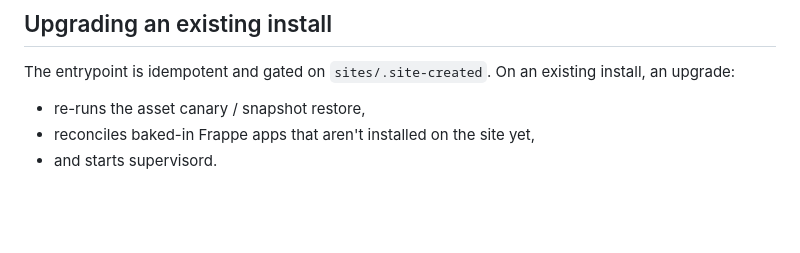
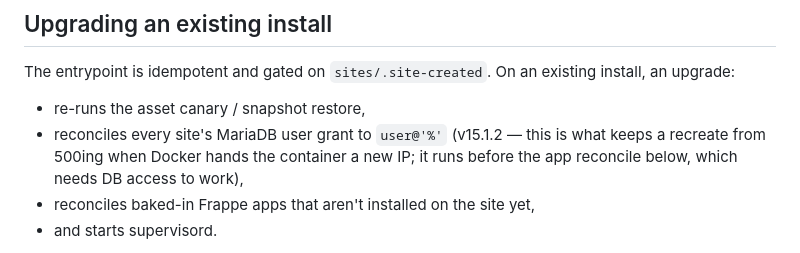
Before and after one commit to polehntim-commits/fafo-umbrel-store, a Markdown page: fafo-erpnext/README.md, the part around the change. Drawn GitHub-style; blank space fills up the shorter version.

Commit message:
fafo-erpnext: note the grant reconcile in the upgrade path (README)
The v15.1.2 self-heal runs on the upgrade path too, and it runs before the
baked-in-app reconcile — which is load-bearing, since install-app needs a
working DB connection.

Co-Authored-By: Claude Opus 5 (1M context) <noreply@anthropic.com>

```diff
--- a/fafo-erpnext/README.md
+++ b/fafo-erpnext/README.md
@@ -86,6 +86,9 @@ The entrypoint is idempotent and gated on
 `sites/.site-created`. On an existing install, an upgrade:
 
 - re-runs the asset canary / snapshot restore,
+- reconciles every site's MariaDB user grant to `user@'%'` (v15.1.2 — this is
+  what keeps a recreate from 500ing when Docker hands the container a new IP;
+  it runs before the app reconcile below, which needs DB access to work),
 - reconciles baked-in Frappe apps that aren't installed on the site yet,
 - and starts supervisord.
 
```
